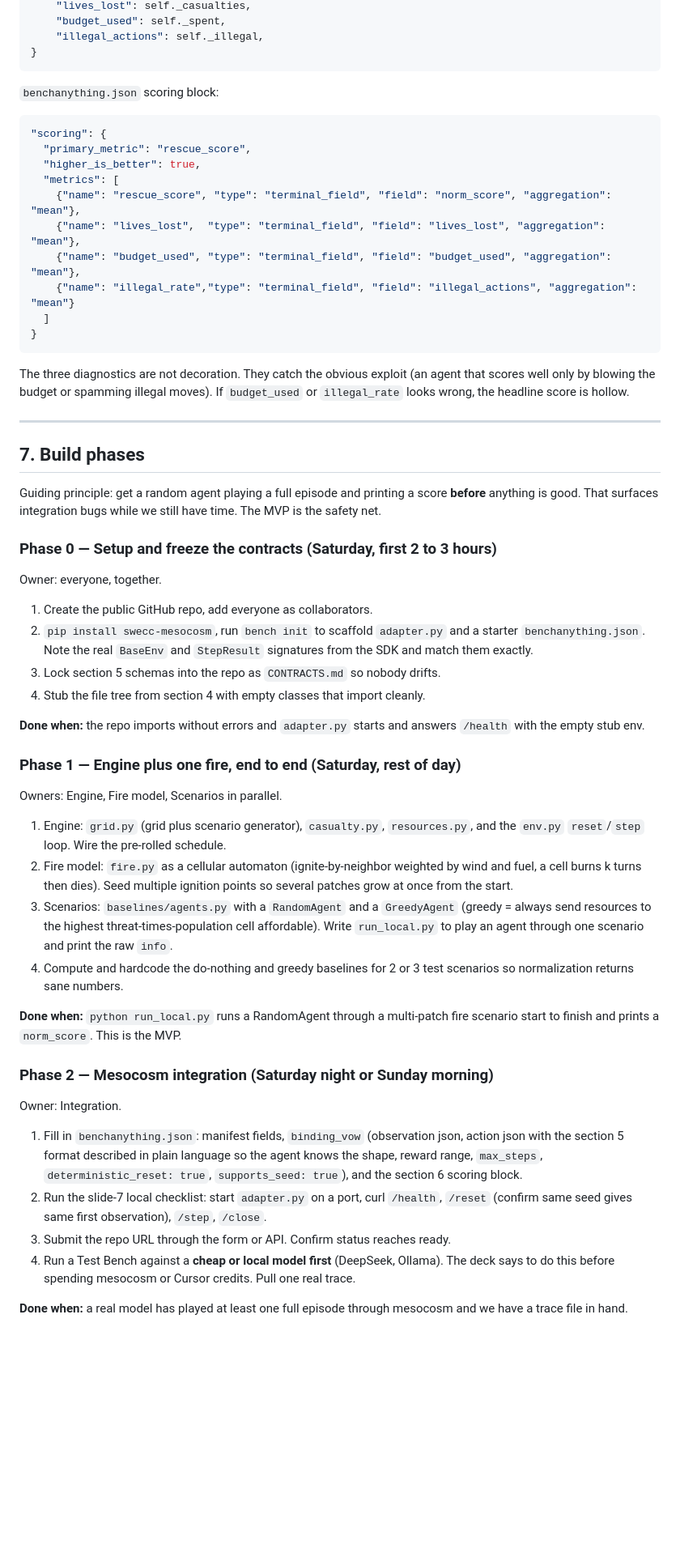
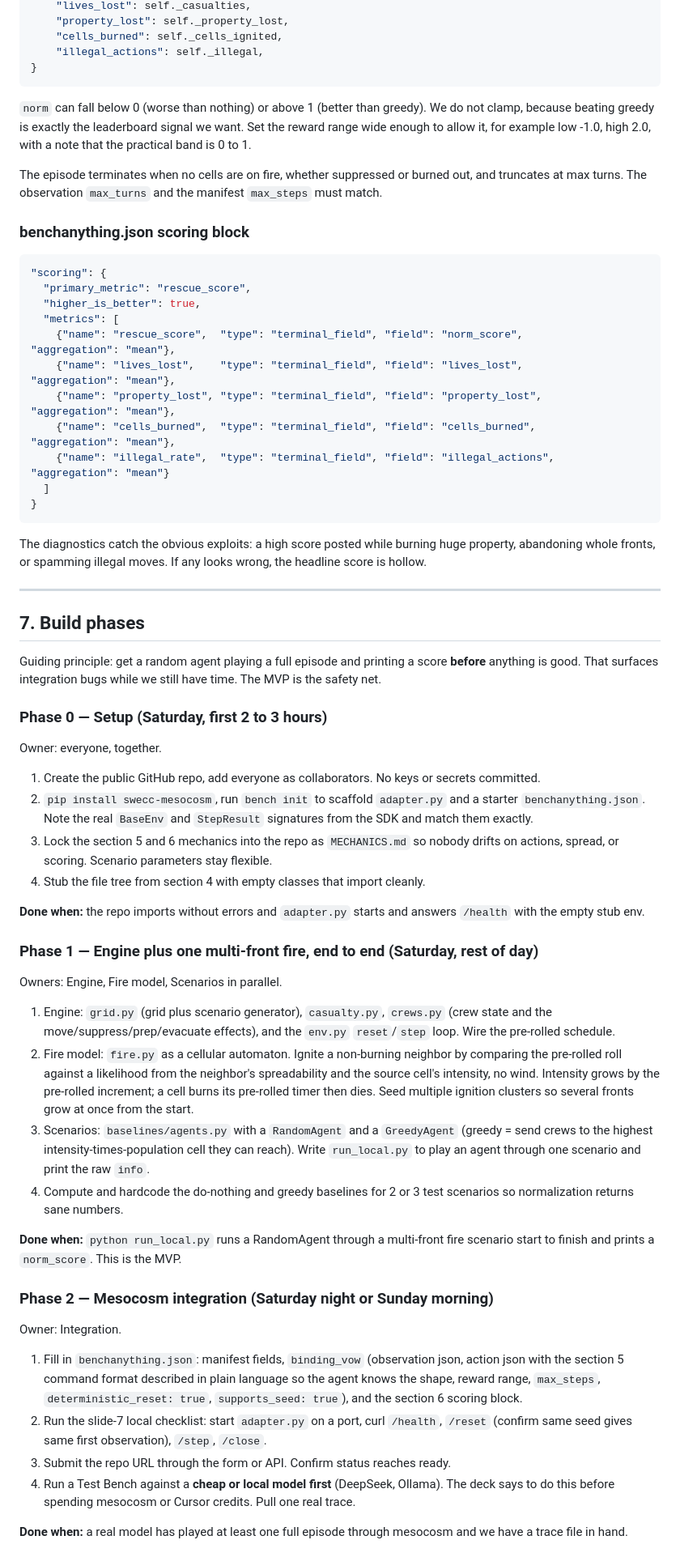
Before and after one commit to jeonjas25/Triage, a Markdown page: PLAN.MD, the part around one of its changes. Shown at 81% size. Rendered like a GitHub page; blank space fills up the shorter version.

Commit message:
Updated plan

````diff
--- a/PLAN.MD
+++ b/PLAN.MD
@@ -164,62 +294,100 @@ info = {
     "lives_lost": self._casualties,
-    "budget_used": self._spent,
+    "property_lost": self._property_lost,
+    "cells_burned": self._cells_ignited,
     "illegal_actions": self._illegal,
 }
 ```
 
-`benchanything.json` scoring block:
+`norm` can fall below 0 (worse than nothing) or above 1 (better than greedy). We
+do not clamp, because beating greedy is exactly the leaderboard signal we want.
+Set the reward range wide enough to allow it, for example low -1.0, high 2.0, with
+a note that the practical band is 0 to 1.
+
+The episode terminates when no cells are on fire, whether suppressed or burned
+out, and truncates at max turns. The observation `max_turns` and the manifest
+`max_steps` must match.
+
+### benchanything.json scoring block
 
 ```json
 "scoring": {
   "primary_metric": "rescue_score",
   "higher_is_better": true,
   "metrics": [
-    {"name": "rescue_score", "type": "terminal_field", "field": "norm_score", "aggregation": "mean"},
-    {"name": "lives_lost",  "type": "terminal_field", "field": "lives_lost", "aggregation": "mean"},
-    {"name": "budget_used", "type": "terminal_field", "field": "budget_used", "aggregation": "mean"},
-    {"name": "illegal_rate","type": "terminal_field", "field": "illegal_actions", "aggregation": "mean"}
+    {"name": "rescue_score",  "type": "terminal_field", "field": "norm_score",      "aggregation": "mean"},
+    {"name": "lives_lost",    "type": "terminal_field", "field": "lives_lost",      "aggregation": "mean"},
+    {"name": "property_lost", "type": "terminal_field", "field": "property_lost",   "aggregation": "mean"},
+    {"name": "cells_burned",  "type": "terminal_field", "field": "cells_burned",    "aggregation": "mean"},
+    {"name": "illegal_rate",  "type": "terminal_field", "field": "illegal_actions", "aggregation": "mean"}
   ]
 }
 ```
 
-The three diagnostics are not decoration. They catch the obvious exploit (an agent that scores well only by blowing the budget or spamming illegal moves). If `budget_used` or `illegal_rate` looks wrong, the headline score is hollow.
+The diagnostics catch the obvious exploits: a high score posted while burning huge
+property, abandoning whole fronts, or spamming illegal moves. If any looks wrong,
+the headline score is hollow.
 
 ---
 
 ## 7. Build phases
 
-Guiding principle: get a random agent playing a full episode and printing a score **before** anything is good. That surfaces integration bugs while we still have time. The MVP is the safety net.
+Guiding principle: get a random agent playing a full episode and printing a score
+**before** anything is good. That surfaces integration bugs while we still have
+time. The MVP is the safety net.
 
-### Phase 0 — Setup and freeze the contracts (Saturday, first 2 to 3 hours)
+### Phase 0 — Setup (Saturday, first 2 to 3 hours)
 
 Owner: everyone, together.
 
-1. Create the public GitHub repo, add everyone as collaborators.
-2. `pip install swecc-mesocosm`, run `bench init` to scaffold `adapter.py` and a starter `benchanything.json`. Note the real `BaseEnv` and `StepResult` signatures from the SDK and match them exactly.
-3. Lock section 5 schemas into the repo as `CONTRACTS.md` so nobody drifts.
+1. Create the public GitHub repo, add everyone as collaborators. No keys or
+   secrets committed.
+2. `pip install swecc-mesocosm`, run `bench init` to scaffold `adapter.py` and a
+   starter `benchanything.json`. Note the real `BaseEnv` and `StepResult`
+   signatures from the SDK and match them exactly.
+3. Lock the section 5 and 6 mechanics into the repo as `MECHANICS.md` so nobody
+   drifts on actions, spread, or scoring. Scenario parameters stay flexible.
 4. Stub the file tree from section 4 with empty classes that import cleanly.
 
-**Done when:** the repo imports without errors and `adapter.py` starts and answers `/health` with the empty stub env.
+**Done when:** the repo imports without errors and `adapter.py` starts and answers
+`/health` with the empty stub env.
 
-### Phase 1 — Engine plus one fire, end to end (Saturday, rest of day)
+### Phase 1 — Engine plus one multi-front fire, end to end (Saturday, rest of day)
 
 Owners: Engine, Fire model, Scenarios in parallel.
 
-1. Engine: `grid.py` (grid plus scenario generator), `casualty.py`, `resources.py`, and the `env.py` `reset`/`step` loop. Wire the pre-rolled schedule.
-2. Fire model: `fire.py` as a cellular automaton (ignite-by-neighbor weighted by wind and fuel, a cell burns k turns then dies). Seed multiple ignition points so several patches grow at once from the start.
-3. Scenarios: `baselines/agents.py` with a `RandomAgent` and a `GreedyAgent` (greedy = always send resources to the highest threat-times-population cell affordable). Write `run_local.py` to play an agent through one scenario and print the raw `info`.
-4. Compute and hardcode the do-nothing and greedy baselines for 2 or 3 test scenarios so normalization returns sane numbers.
+1. Engine: `grid.py` (grid plus scenario generator), `casualty.py`, `crews.py`
+   (crew state and the move/suppress/prep/evacuate effects), and the `env.py`
+   `reset`/`step` loop. Wire the pre-rolled schedule.
+2. Fire model: `fire.py` as a cellular automaton. Ignite a non-burning neighbor by
+   comparing the pre-rolled roll against a likelihood from the neighbor's
+   spreadability and the source cell's intensity, no wind. Intensity grows by the
+   pre-rolled increment; a cell burns its pre-rolled timer then dies. Seed multiple
+   ignition clusters so several fronts grow at once from the start.
+3. Scenarios: `baselines/agents.py` with a `RandomAgent` and a `GreedyAgent`
+   (greedy = send crews to the highest intensity-times-population cell they can
+   reach). Write `run_local.py` to play an agent through one scenario and print the
+   raw `info`.
+4. Compute and hardcode the do-nothing and greedy baselines for 2 or 3 test
+   scenarios so normalization returns sane numbers.
 
-**Done when:** `python run_local.py` runs a RandomAgent through a multi-patch fire scenario start to finish and prints a `norm_score`. This is the MVP.
+**Done when:** `python run_local.py` runs a RandomAgent through a multi-front fire
+scenario start to finish and prints a `norm_score`. This is the MVP.
 
 ### Phase 2 — Mesocosm integration (Saturday night or Sunday morning)
 
 Owner: Integration.
 
-1. Fill in `benchanything.json`: manifest fields, `binding_vow` (observation json, action json with the section 5 format described in plain language so the agent knows the shape, reward range, `max_steps`, `deterministic_reset: true`, `supports_seed: true`), and the section 6 scoring block.
-2. Run the slide-7 local checklist: start `adapter.py` on a port, curl `/health`, `/reset` (confirm same seed gives same first observation), `/step`, `/close`.
+1. Fill in `benchanything.json`: manifest fields, `binding_vow` (observation json,
+   action json with the section 5 command format described in plain language so
+   the agent knows the shape, reward range, `max_steps`, `deterministic_reset:
+   true`, `supports_seed: true`), and the section 6 scoring block.
+2. Run the slide-7 local checklist: start `adapter.py` on a port, curl `/health`,
+   `/reset` (confirm same seed gives same first observation), `/step`, `/close`.
 3. Submit the repo URL through the form or API. Confirm status reaches ready.
-4. Run a Test Bench against a **cheap or local model first** (DeepSeek, Ollama). The deck says to do this before spending mesocosm or Cursor credits. Pull one real trace.
+4. Run a Test Bench against a **cheap or local model first** (DeepSeek, Ollama).
+   The deck says to do this before spending mesocosm or Cursor credits. Pull one
+   real trace.
 
-**Done when:** a real model has played at least one full episode through mesocosm and we have a trace file in hand.
+**Done when:** a real model has played at least one full episode through mesocosm
+and we have a trace file in hand.
 
````
Also changed, not shown: other parts of PLAN.MD (+259 -100 lines).
